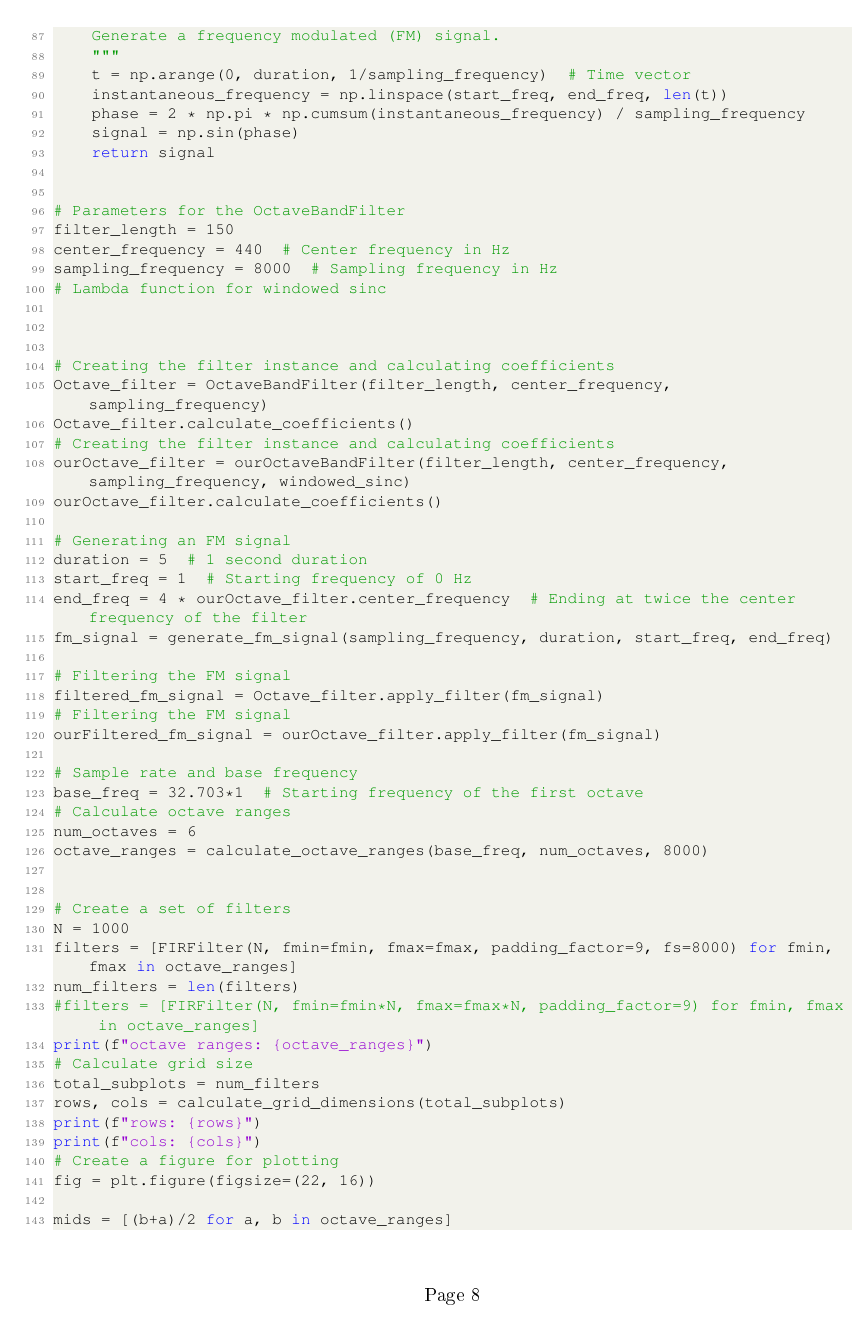
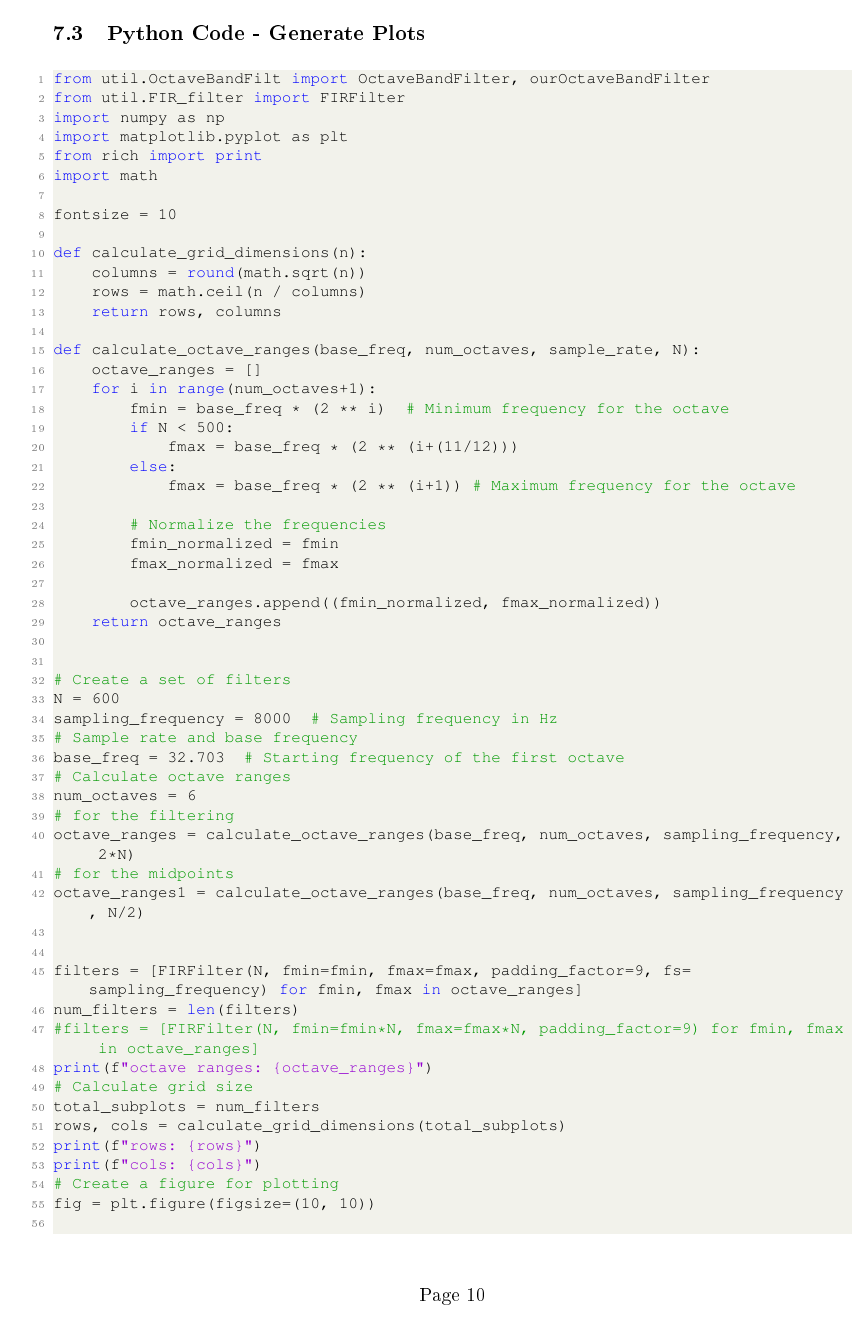
Before and after one commit to Mgomez-01/DSP_Project, a LaTeX problem sheet (tex/main.tex): page 8 of 12 before the commit and page 10 of 12 after it. The pictures show the PDF file tex/main.pdf that the author committed with the source.

Commit message:
updating files for main

```diff
--- a/tex/main.tex
+++ b/tex/main.tex
@@ -187,5 +196,3 @@ disp('Hz are not normalized.')
 disp('Radians are normalized by sampling frequency.')
 end
 \end{lstlisting}
-\subsection{Python Code}
-\begin{lstlisting}[language=Python]
@@ -197,3 +198,0 @@ from rich import print
-import math
-
-fontsize = 20
@@ -208 +198,0 @@ def calculate_octave_ranges(base_freq, num_octaves, sample_rate):
-    octave_ranges = []
@@ -253,13 +198,0 @@ def windowed_sinc(filter_length, low_freq, high_freq):
-# Example usage
-filter_length = 150  # A typical length for FIR filters
-center_frequency = 220  # Center frequency in Hz
-sampling_frequency = 12000  # Sampling frequency in Hz
-
-# Recreating the OctaveBandFilter instance with the updated class definition
-octave_filter = OctaveBandFilter(filter_length, center_frequency, sampling_frequency)
-octave_filter.calculate_coefficients()
-
-
-# Recreating the OctaveBandFilter instance with the updated class definition
-ourOctave_filter = ourOctaveBandFilter(filter_length, center_frequency, sampling_frequency, windowed_sinc)
-ourOctave_filter.calculate_coefficients()
@@ -271,51 +198,0 @@ test_signal = np.sin(2 * np.pi * center_frequency / sampling_frequency * np.aran
-filtered_signal = octave_filter.apply_filter(test_signal)
-# Applying the filter to the test signal
-ourFiltered_signal = ourOctave_filter.apply_filter(test_signal)
-
-
-def generate_fm_signal(sampling_frequency, duration, start_freq, end_freq):
-    """
-    Generate a frequency modulated (FM) signal.
-    """
-    t = np.arange(0, duration, 1/sampling_frequency)  # Time vector
-    instantaneous_frequency = np.linspace(start_freq, end_freq, len(t))
-    phase = 2 * np.pi * np.cumsum(instantaneous_frequency) / sampling_frequency
-    signal = np.sin(phase)
-    return signal
-
-
-# Parameters for the OctaveBandFilter
-filter_length = 150
-center_frequency = 440  # Center frequency in Hz
-sampling_frequency = 8000  # Sampling frequency in Hz
-# Lambda function for windowed sinc
-
-
-
-# Creating the filter instance and calculating coefficients
-Octave_filter = OctaveBandFilter(filter_length, center_frequency, sampling_frequency)
-Octave_filter.calculate_coefficients()
-# Creating the filter instance and calculating coefficients
-ourOctave_filter = ourOctaveBandFilter(filter_length, center_frequency, sampling_frequency, windowed_sinc)
-ourOctave_filter.calculate_coefficients()
-
-# Generating an FM signal
-duration = 5  # 1 second duration
-start_freq = 1  # Starting frequency of 0 Hz
-end_freq = 4 * ourOctave_filter.center_frequency  # Ending at twice the center frequency of the filter
-fm_signal = generate_fm_signal(sampling_frequency, duration, start_freq, end_freq)
-
-# Filtering the FM signal
-filtered_fm_signal = Octave_filter.apply_filter(fm_signal)
-# Filtering the FM signal
-ourFiltered_fm_signal = ourOctave_filter.apply_filter(fm_signal)
-
-# Sample rate and base frequency
-base_freq = 32.703*1  # Starting frequency of the first octave
-# Calculate octave ranges
-num_octaves = 6
-octave_ranges = calculate_octave_ranges(base_freq, num_octaves, 8000)
-
-
-# Create a set of filters
-N = 1000
@@ -332,9 +198,0 @@ print(f"cols: {cols}")
-fig = plt.figure(figsize=(22, 16))
-
-mids = [(b+a)/2 for a, b in octave_ranges]
-print(mids)
-# Plot each filter's response
-for i, filter in enumerate(filters):
-    # Calculate position
-    position = i * 2 + 1  # Position for frequency response plot
-    x = mids[i]
@@ -344 +198,0 @@ for i, filter in enumerate(filters):
-    plt.xticks([x])
@@ -351,2 +198,0 @@ plt.savefig("freq_data_2.png", dpi=300, transparent=False)
-plt.close()
-num_octaves = 6
@@ -357 +198,0 @@ num_filters = len(filters)
-fs = 8000
@@ -371,4 +198,0 @@ x = np.concatenate((x1, zero_padding, x2, zero_padding, x3, zeros_end))
-fig = plt.figure(figsize=(20, 20))
-plt.title('Filtered Signal with Filters', fontsize=fontsize+10, fontweight='bold')
-plt.subplot(len(filters)+1, 1, 1)
-plt.plot(x)
@@ -393,4 +198,0 @@ plt.savefig("time_data.png", dpi=300, transparent=False)
-plt.close()
-
-
-fig = plt.figure(figsize=(22, 16))
@@ -403,3 +198,0 @@ for i, filter in enumerate(filters):
-    # Calculate position
-    position = i * 2 + 1  # Position for frequency response plot
-    x = mids[i]
@@ -419 +198,0 @@ for i, filter in enumerate(filters):
-    plt.xticks([x])
@@ -427,5 +199,4 @@ plt.savefig("fft_freqdata.png", dpi=300, transparent=False)
-input()
-\end{lstlisting}
+\newpage
 \subsection{Python FIR Filter Class}
 \label{app_sub_FIR_create}
 \begin{lstlisting}[language=Python]
@@ -524,3 +295,8 @@ class FIRFilter:
 
         plt.show(block=False)
 \end{lstlisting}
+\newpage
+\subsection{Python Code - Generate Plots}
+\begin{lstlisting}[language=Python]
+from util.OctaveBandFilt import OctaveBandFilter, ourOctaveBandFilter
+from util.FIR_filter import FIRFilter
@@ -526,0 +306,40 @@ class FIRFilter:
+import math
+
+fontsize = 10
+
+def calculate_grid_dimensions(n):
+    columns = round(math.sqrt(n))
+    rows = math.ceil(n / columns)
+    return rows, columns
+
+def calculate_octave_ranges(base_freq, num_octaves, sample_rate, N):
+    octave_ranges = []
+    for i in range(num_octaves+1):
+        fmin = base_freq * (2 ** i)  # Minimum frequency for the octave
+        if N < 500:
+            fmax = base_freq * (2 ** (i+(11/12)))
+        else:
+            fmax = base_freq * (2 ** (i+1)) # Maximum frequency for the octave
+
+        # Normalize the frequencies
+        fmin_normalized = fmin
+        fmax_normalized = fmax
+
+        octave_ranges.append((fmin_normalized, fmax_normalized))
+    return octave_ranges
+
+
+# Create a set of filters
+N = 600
+sampling_frequency = 8000  # Sampling frequency in Hz
+# Sample rate and base frequency
+base_freq = 32.703  # Starting frequency of the first octave
+# Calculate octave ranges
+num_octaves = 6
+# for the filtering
+octave_ranges = calculate_octave_ranges(base_freq, num_octaves, sampling_frequency, 2*N)
+# for the midpoints
+octave_ranges1 = calculate_octave_ranges(base_freq, num_octaves, sampling_frequency, N/2)
+
+
+filters = [FIRFilter(N, fmin=fmin, fmax=fmax, padding_factor=9, fs=sampling_frequency) for fmin, fmax in octave_ranges]
@@ -526,0 +355 @@ class FIRFilter:
+fig = plt.figure(figsize=(10, 10))
@@ -526,0 +363,9 @@ class FIRFilter:
+    # Calculate position
+    position = i * 2 + 1  # Position for frequency response plot
+    x = mids1[i]
+    filter.plot_filter(fig, num_filters+1, 1, i+1)
+    plt.axvline(x=x, ymin=0, ymax=1, color='r', linestyle='--')
+    if i == 0:
+        plt.legend(['octave window', 'center'])
+    plt.xticks([x])
+    plt.yticks([0, .5, 1])
@@ -526,0 +378,8 @@ class FIRFilter:
+plt.close()
+
+num_octaves = 6
+octave_ranges = calculate_octave_ranges(base_freq, num_octaves, sampling_frequency, N)
+filters = [FIRFilter(N, fmin=fmin, fmax=fmax, padding_factor=9, fs=sampling_frequency) for fmin, fmax in octave_ranges]
+num_filters = len(filters)
+# Generate the signal 5.2
+fs = sampling_frequency
@@ -526,0 +400,4 @@ class FIRFilter:
+fig = plt.figure(figsize=(10, 10))
+plt.title('Filtered Signal with Filters', fontsize=fontsize+10, fontweight='bold')
+plt.subplot(len(filters)+1, 1, 1)
+plt.plot(t, x)
@@ -526,0 +424,4 @@ class FIRFilter:
+plt.close()
+
+
+fig = plt.figure(figsize=(22, 16))
@@ -526,0 +432,3 @@ class FIRFilter:
+    # Calculate position
+    position = i * 2 + 1  # Position for frequency response plot
+    x = mids[i]
@@ -526,0 +446 @@ class FIRFilter:
+    plt.xticks([x])
@@ -527,2 +455,4 @@ class FIRFilter:
+plt.close()
+\end{lstlisting}
 
 \end{document}
```
Also changed, not shown: tex/.#main.tex (added, +1 -0 lines), tex/main.pdf, tex/main.tex (257 more changed lines), 6 other files.
